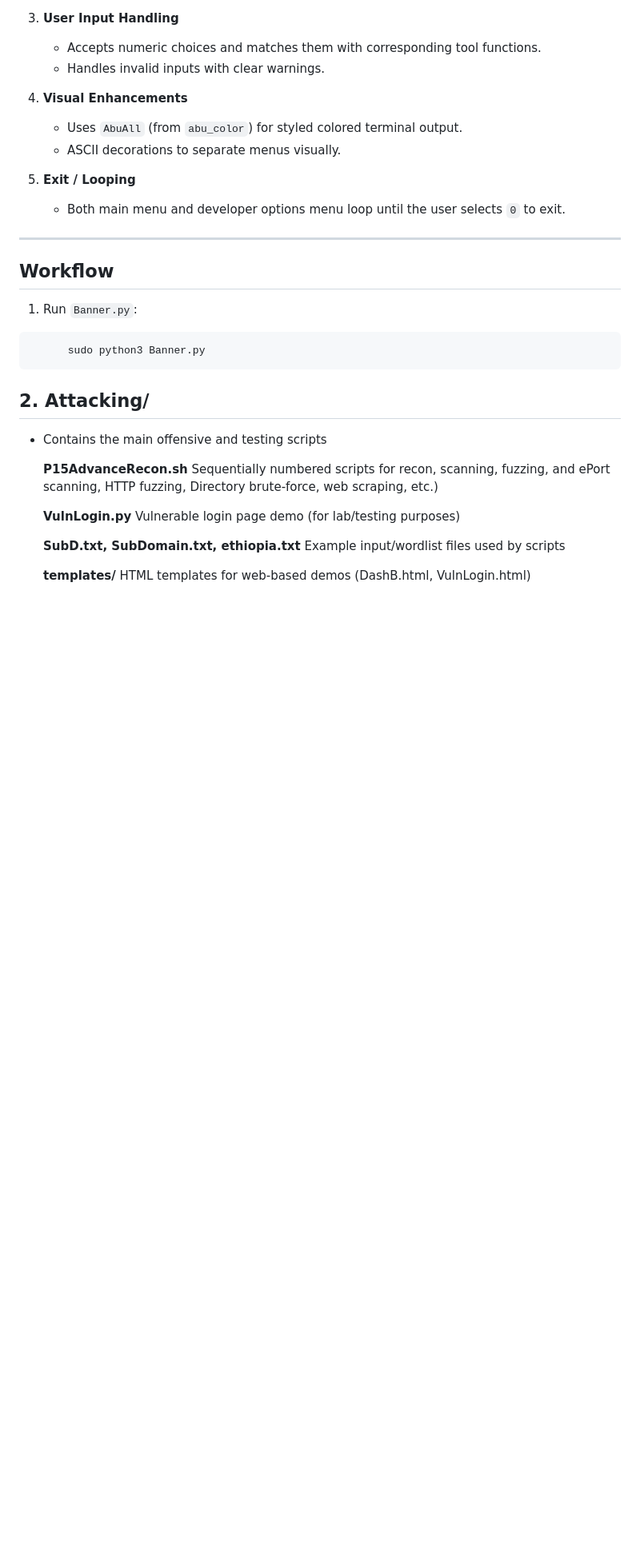
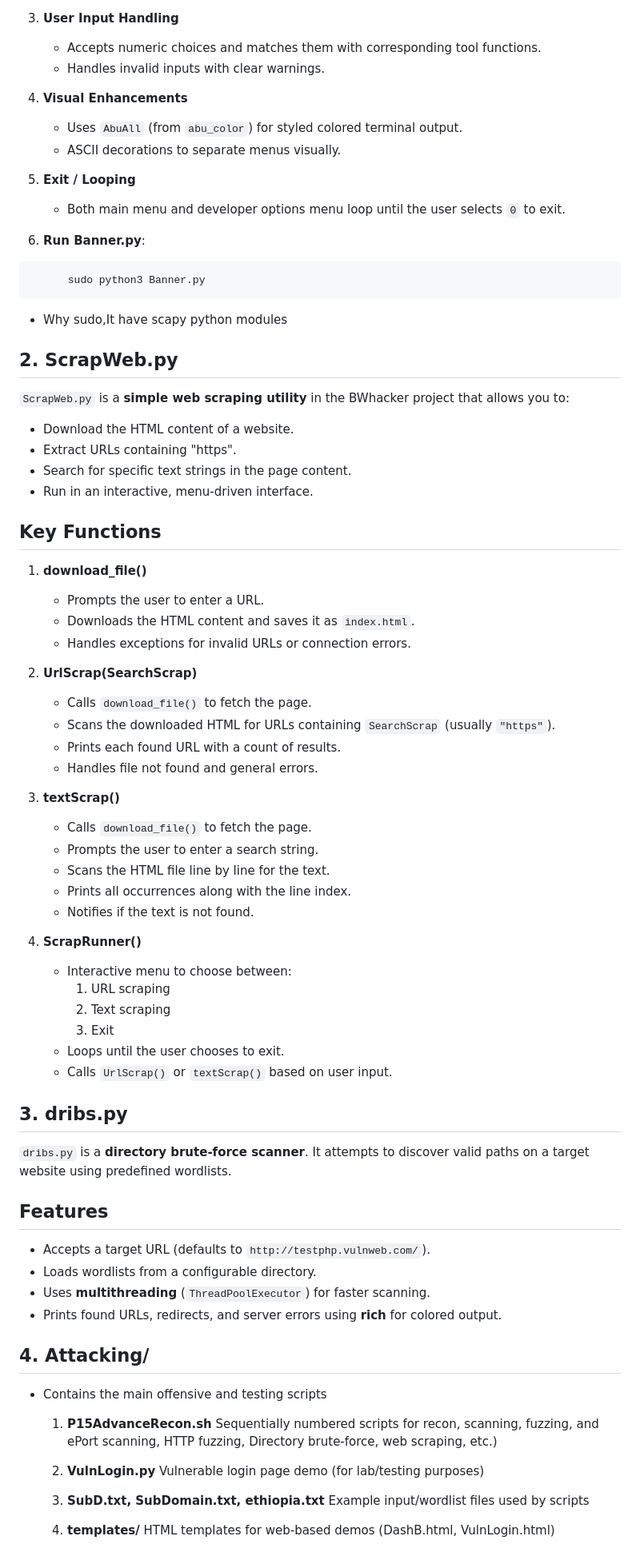
Before and after one commit to abebaw977/BWhacker, a Markdown page: README.md, the part around one of its changes. Shown at 80% size. Drawn GitHub-style; blank space fills up the shorter version.

````diff
--- a/README.md
+++ b/README.md
@@ -72,23 +76,78 @@ It provides a **menu-driven interface** to run various hacking, penetration test
 5. **Exit / Looping**
    - Both main menu and developer options menu loop until the user selects `0` to exit.
 
----
+6. **Run Banner.py**:
 
-## Workflow
-
-1. Run `Banner.py`:
 ```bash
       sudo python3 Banner.py
 ```
-## 2. Attacking/
+   - 	Why sudo,It have scapy python modules
+
+
+
+## 2. ScrapWeb.py
+
+`ScrapWeb.py` is a **simple web scraping utility** in the BWhacker project that allows you to:
+
+- Download the HTML content of a website.
+- Extract URLs containing "https".
+- Search for specific text strings in the page content.
+- Run in an interactive, menu-driven interface.
+
+
+## Key Functions
+
+1. **download_file()**
+   - Prompts the user to enter a URL.
+   - Downloads the HTML content and saves it as `index.html`.
+   - Handles exceptions for invalid URLs or connection errors.
+
+2. **UrlScrap(SearchScrap)**
+   - Calls `download_file()` to fetch the page.
+   - Scans the downloaded HTML for URLs containing `SearchScrap` (usually `"https"`).
+   - Prints each found URL with a count of results.
+   - Handles file not found and general errors.
+
+3. **textScrap()**
+   - Calls `download_file()` to fetch the page.
+   - Prompts the user to enter a search string.
+   - Scans the HTML file line by line for the text.
+   - Prints all occurrences along with the line index.
+   - Notifies if the text is not found.
+
+4. **ScrapRunner()**
+   - Interactive menu to choose between:
+     1. URL scraping
+     2. Text scraping
+     3. Exit
+   - Loops until the user chooses to exit.
+   - Calls `UrlScrap()` or `textScrap()` based on user input.
+
+
+## 3. dribs.py
+
+
+`dribs.py` is a **directory brute-force scanner**. It attempts to discover valid paths on a target website using predefined wordlists.
+
+
+## Features
+
+- Accepts a target URL (defaults to `http://testphp.vulnweb.com/`).
+- Loads wordlists from a configurable directory.
+- Uses **multithreading** (`ThreadPoolExecutor`) for faster scanning.
+- Prints found URLs, redirects, and server errors using **rich** for colored output.
+
+
+
+## 4. Attacking/
 - Contains the main offensive and testing scripts
 
-  **P15AdvanceRecon.sh**	Sequentially numbered scripts for recon, scanning, fuzzing, and ePort scanning, HTTP fuzzing, Directory brute-force, web scraping, etc.)
+  1. **P15AdvanceRecon.sh**	Sequentially numbered scripts for recon, scanning, fuzzing, and ePort scanning, HTTP fuzzing, Directory brute-force, web scraping, etc.)
 
-  **VulnLogin.py** 	Vulnerable login page demo (for lab/testing purposes)
+  2. **VulnLogin.py** 	Vulnerable login page demo (for lab/testing purposes)
 
-  **SubD.txt, SubDomain.txt, ethiopia.txt**	Example input/wordlist files used by scripts
+  3. **SubD.txt, SubDomain.txt, ethiopia.txt**	Example input/wordlist files used by scripts
 
-  **templates/**	HTML templates for web-based demos (DashB.html, VulnLogin.html)
+  4. **templates/**	HTML templates for web-based demos (DashB.html, VulnLogin.html)
 
 
````
Also changed, not shown: other parts of README.md (+77 -34 lines).
